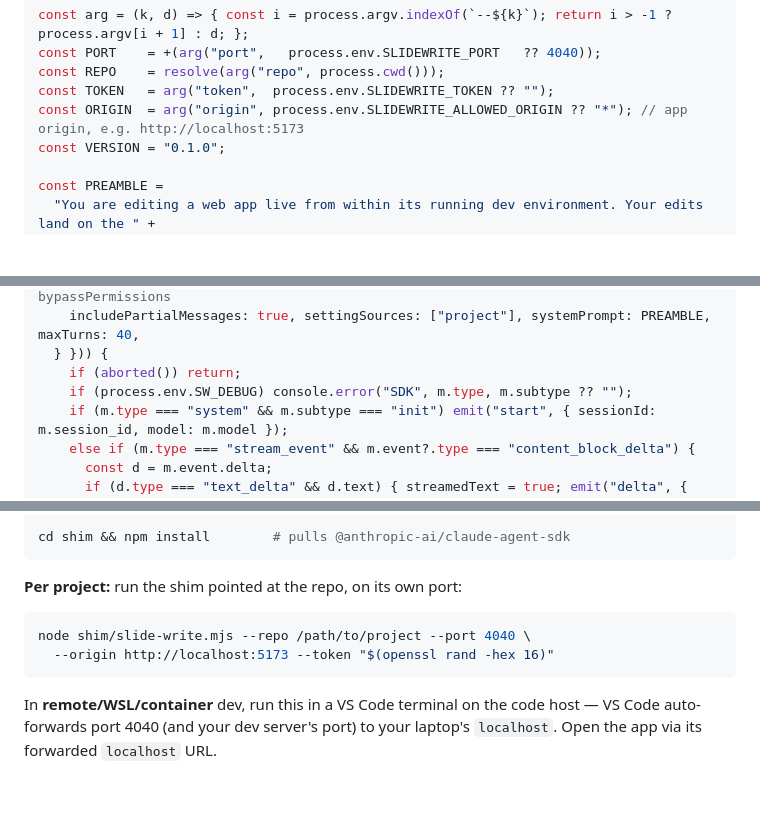
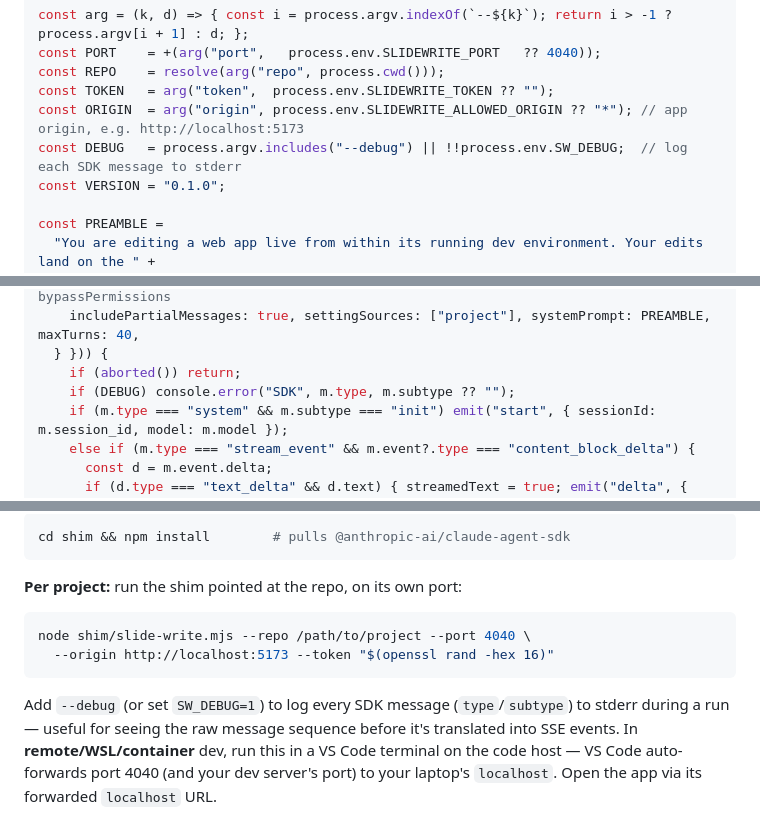
Before and after one commit to mikeg0/slide-write, a Markdown page: README.md, 3 parts joined by grey strips. Rendered like a GitHub page; blank space fills up the shorter version.

Commit message:
add debug flag

````diff
--- a/README.md
+++ b/README.md
@@ -190,6 +190,7 @@ const PORT    = +(arg("port",   process.env.SLIDEWRITE_PORT   ?? 4040));
 const REPO    = resolve(arg("repo", process.cwd()));
 const TOKEN   = arg("token",  process.env.SLIDEWRITE_TOKEN ?? "");
 const ORIGIN  = arg("origin", process.env.SLIDEWRITE_ALLOWED_ORIGIN ?? "*"); // app origin, e.g. http://localhost:5173
+const DEBUG   = process.argv.includes("--debug") || !!process.env.SW_DEBUG;  // log each SDK message to stderr
 const VERSION = "0.1.0";
 
 const PREAMBLE =
@@ -260,7 +261,7 @@ export async function runDesign(body, emit, aborted = () => false) {
     includePartialMessages: true, settingSources: ["project"], systemPrompt: PREAMBLE, maxTurns: 40,
   } })) {
     if (aborted()) return;
-    if (process.env.SW_DEBUG) console.error("SDK", m.type, m.subtype ?? "");
+    if (DEBUG) console.error("SDK", m.type, m.subtype ?? "");
     if (m.type === "system" && m.subtype === "init") emit("start", { sessionId: m.session_id, model: m.model });
     else if (m.type === "stream_event" && m.event?.type === "content_block_delta") {
       const d = m.event.delta;
@@ -569,6 +570,8 @@ cd shim && npm install        # pulls @anthropic-ai/claude-agent-sdk
 node shim/slide-write.mjs --repo /path/to/project --port 4040 \
   --origin http://localhost:5173 --token "$(openssl rand -hex 16)"
 ```
+Add `--debug` (or set `SW_DEBUG=1`) to log every SDK message (`type`/`subtype`) to stderr during a
+run — useful for seeing the raw message sequence before it's translated into SSE events.
 In **remote/WSL/container** dev, run this in a VS Code terminal on the code host — VS Code
 auto-forwards port 4040 (and your dev server's port) to your laptop's `localhost`. Open the app via
 its forwarded `localhost` URL.
````
